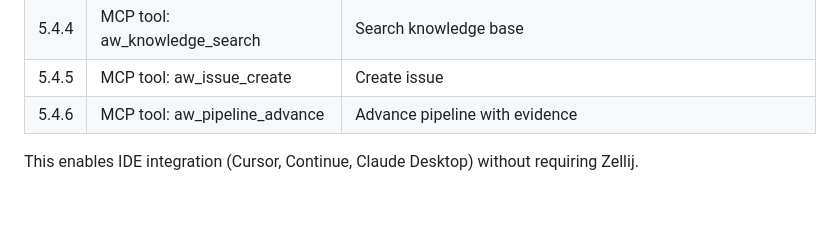
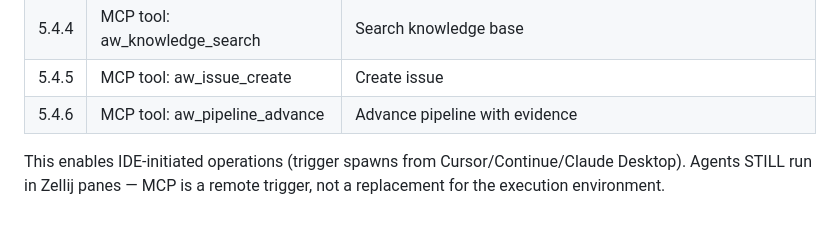
Before and after one commit to alienz-dev/agent-workstation, a Markdown page: research/implementation-plan.md, the part around the change. Drawn GitHub-style.

```diff
--- a/research/implementation-plan.md
+++ b/research/implementation-plan.md
@@ -324,4 +324,4 @@ These criteria augment the tasks above based on bugs encountered in sessiond (v0
 | 5.4.5 | MCP tool: aw_issue_create | Create issue |
 | 5.4.6 | MCP tool: aw_pipeline_advance | Advance pipeline with evidence |
 
-This enables IDE integration (Cursor, Continue, Claude Desktop) without requiring Zellij.
+This enables IDE-initiated operations (trigger spawns from Cursor/Continue/Claude Desktop). Agents STILL run in Zellij panes — MCP is a remote trigger, not a replacement for the execution environment.
```
Also changed, not shown: docs/usage-guide.md (+33 -2 lines).
